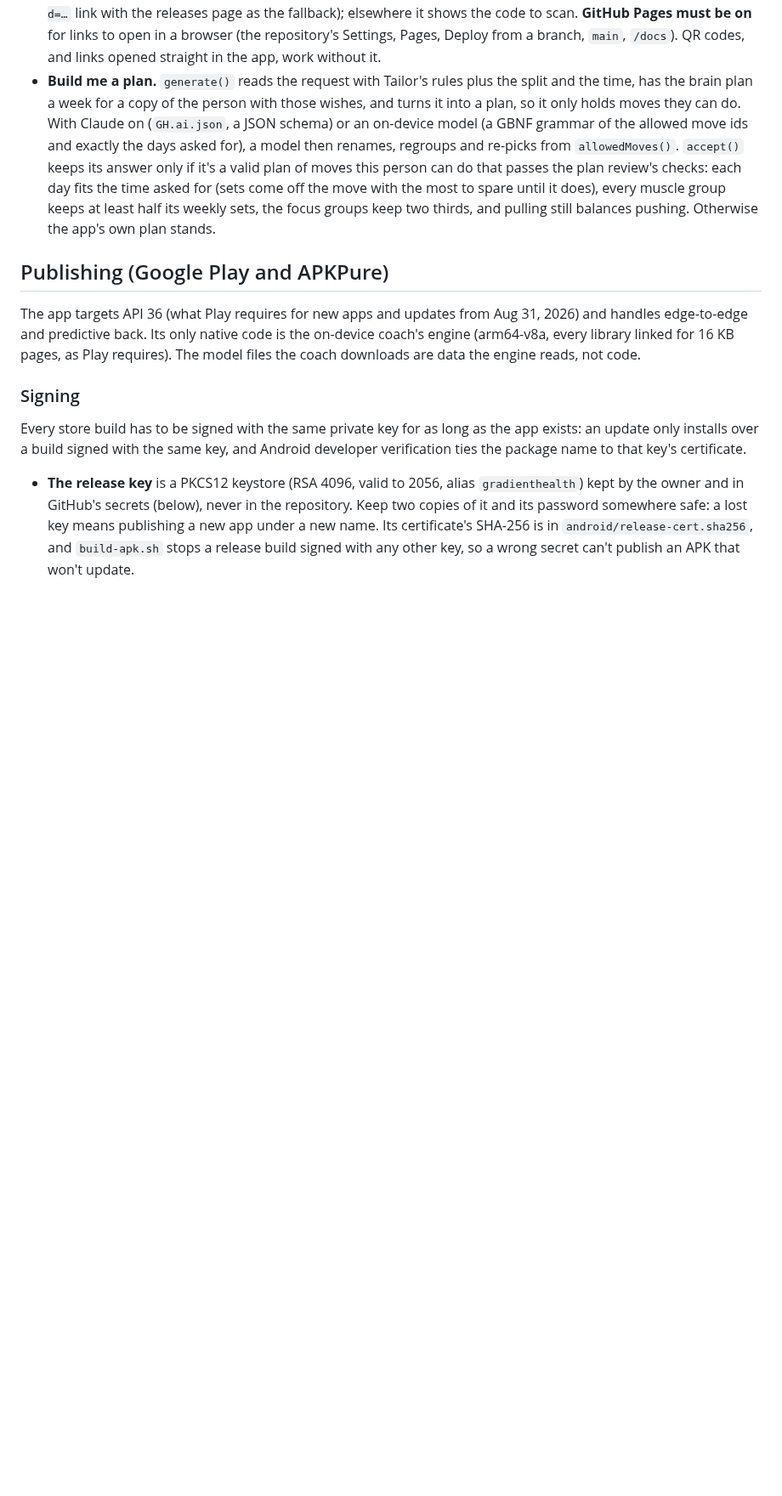
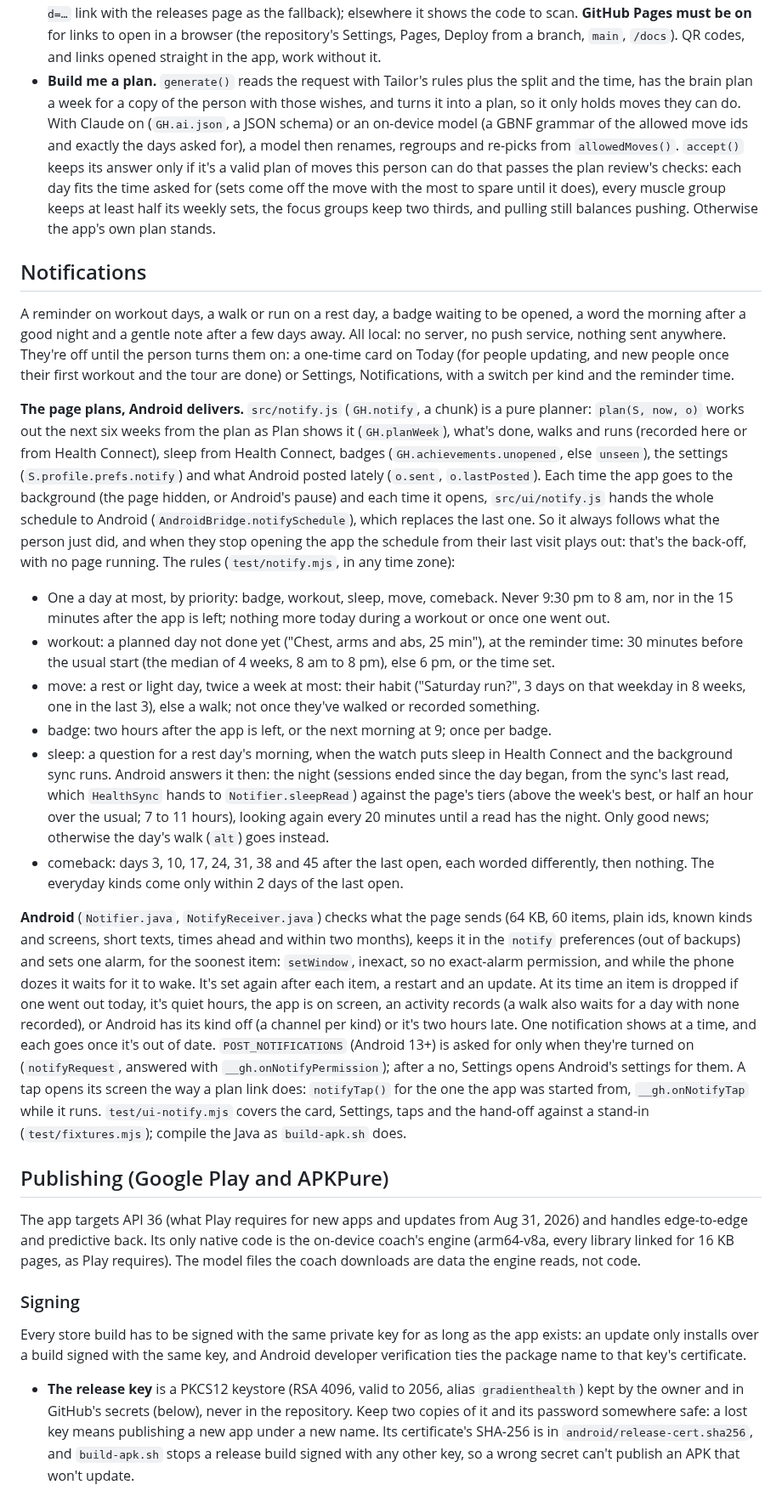
Before and after one commit to ShadowsDistant/gradient-health, a Markdown page: docs/DEVELOPING.md, the part around one of its changes. Shown at 85% size. Rendered like a GitHub page; blank space fills up the shorter version.

Commit message:
DEVELOPING.md: how notifications work
A section on notifications (the page plans, Android delivers; the rules, the
Android side, the permission and taps, the tests), the new files in the
layout, the planner among the parts that load when they're needed, and the
two permissions' Play Console notes and the backup rules brought up to date.

Co-Authored-By: Claude Opus 5.5 <noreply@anthropic.com>
Claude-Session: https://claude.ai/code/session_01EgKEMKkhtCMxP2KQ3Z2Lhp

```diff
--- a/docs/DEVELOPING.md
+++ b/docs/DEVELOPING.md
@@ -830,6 +836,53 @@ state (`test/customplan.mjs`); `src/ui/customplan.js` is the screens (`test/ui-c
   sets, the focus groups keep two thirds, and pulling still balances pushing. Otherwise the app's own
   plan stands.
 
+## Notifications
+
+A reminder on workout days, a walk or run on a rest day, a badge waiting to be opened, a word the
+morning after a good night and a gentle note after a few days away. All local: no server, no push
+service, nothing sent anywhere. They're off until the person turns them on: a one-time card on Today
+(for people updating, and new people once their first workout and the tour are done) or Settings,
+Notifications, with a switch per kind and the reminder time.
+
+**The page plans, Android delivers.** `src/notify.js` (`GH.notify`, a chunk) is a pure planner:
+`plan(S, now, o)` works out the next six weeks from the plan as Plan shows it (`GH.planWeek`), what's
+done, walks and runs (recorded here or from Health Connect), sleep from Health Connect, badges
+(`GH.achievements.unopened`, else `unseen`), the settings (`S.profile.prefs.notify`) and what
+Android posted lately (`o.sent`, `o.lastPosted`). Each time the app goes to the background (the page
+hidden, or Android's pause) and each time it opens, `src/ui/notify.js` hands the whole schedule to
+Android (`AndroidBridge.notifySchedule`), which replaces the last one. So it always follows what the
+person just did, and when they stop opening the app the schedule from their last visit plays out:
+that's the back-off, with no page running. The rules (`test/notify.mjs`, in any time zone):
+
+- One a day at most, by priority: badge, workout, sleep, move, comeback. Never 9:30 pm to 8 am, nor in
+  the 15 minutes after the app is left; nothing more today during a workout or once one went out.
+- workout: a planned day not done yet ("Chest, arms and abs, 25 min"), at the reminder time: 30
+  minutes before the usual start (the median of 4 weeks, 8 am to 8 pm), else 6 pm, or the time set.
+- move: a rest or light day, twice a week at most: their habit ("Saturday run?", 3 days on that
+  weekday in 8 weeks, one in the last 3), else a walk; not once they've walked or recorded something.
+- badge: two hours after the app is left, or the next morning at 9; once per badge.
+- sleep: a question for a rest day's morning, when the watch puts sleep in Health Connect and the
+  background sync runs. Android answers it then: the night (sessions ended since the day began, from
+  the sync's last read, which `HealthSync` hands to `Notifier.sleepRead`) against the page's tiers
+  (above the week's best, or half an hour over the usual; 7 to 11 hours), looking again every 20
+  minutes until a read has the night. Only good news; otherwise the day's walk (`alt`) goes instead.
+- comeback: days 3, 10, 17, 24, 31, 38 and 45 after the last open, each worded differently, then
+  nothing. The everyday kinds come only within 2 days of the last open.
+
+**Android** (`Notifier.java`, `NotifyReceiver.java`) checks what the page sends (64 KB, 60 items,
+plain ids, known kinds and screens, short texts, times ahead and within two months), keeps it in the
+`notify` preferences (out of backups) and sets one alarm, for the soonest item: `setWindow`, inexact,
+so no exact-alarm permission, and while the phone dozes it waits for it to wake. It's set again after
+each item, a restart and an update. At its time an item is dropped if one went out today, it's quiet
+hours, the app is on screen, an activity records (a walk also waits for a day with none recorded), or
+Android has its kind off (a channel per kind) or it's two hours late. One notification shows at a
+time, and each goes once it's out of date. `POST_NOTIFICATIONS` (Android 13+) is asked for only when
+they're turned on (`notifyRequest`, answered with `__gh.onNotifyPermission`); after a no, Settings
+opens Android's settings for them. A tap opens its screen the way a plan link does: `notifyTap()` for
+the one the app was started from, `__gh.onNotifyTap` while it runs. `test/ui-notify.mjs` covers the
+card, Settings, taps and the hand-off against a stand-in (`test/fixtures.mjs`); compile the Java as
+`build-apk.sh` does.
+
 ## Publishing (Google Play and APKPure)
 
 The app targets API 36 (what Play requires for new apps and updates from Aug 31, 2026) and handles
```
Also changed, not shown: other parts of docs/DEVELOPING.md (+11 -3 lines).
